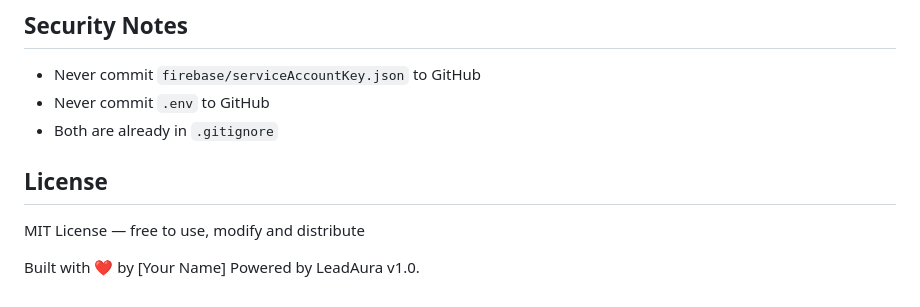
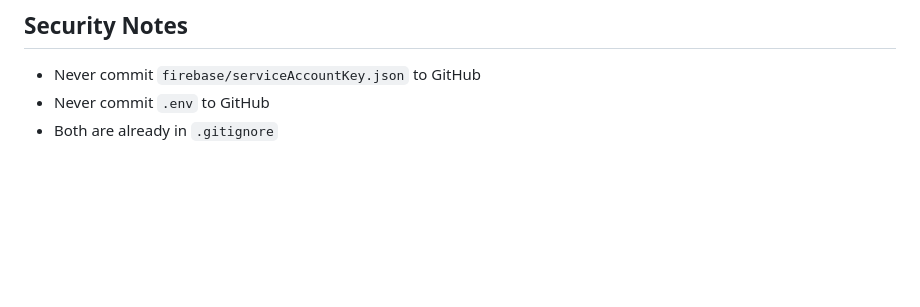
Before and after one commit to KmarTurki/B2B-Lead-Intelligence-Platform, a Markdown page: README.md, the part around the change. Rendered like a GitHub page; blank space fills up the shorter version.

Commit message:
docs: remove default copyright and license

```diff
--- a/README.md
+++ b/README.md
@@ -170,10 +170,3 @@ Priority:
 - Never commit `firebase/serviceAccountKey.json` to GitHub
 - Never commit `.env` to GitHub
 - Both are already in `.gitignore`
-
-## License
-MIT License — free to use, modify and distribute
-
-
-Built with ❤️ by [Your Name]
-Powered by LeadAura v1.0.
```
